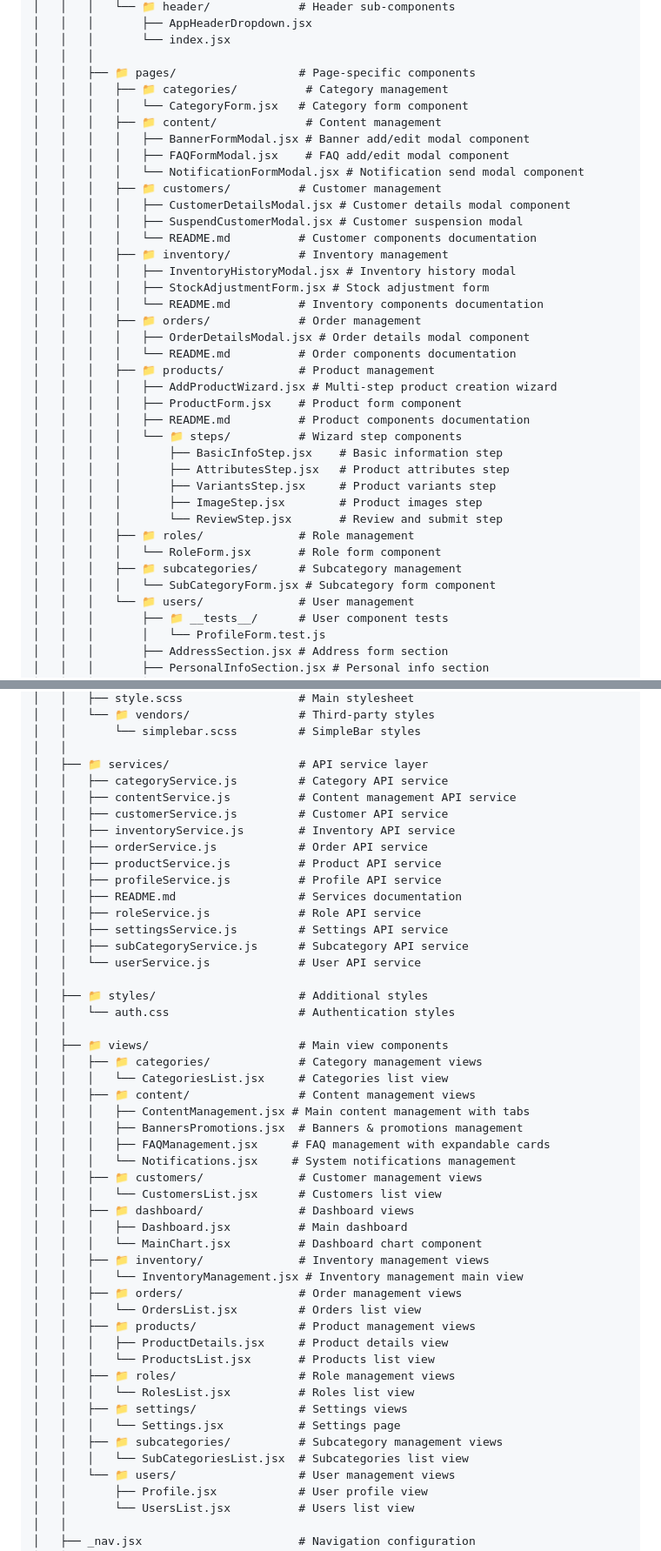
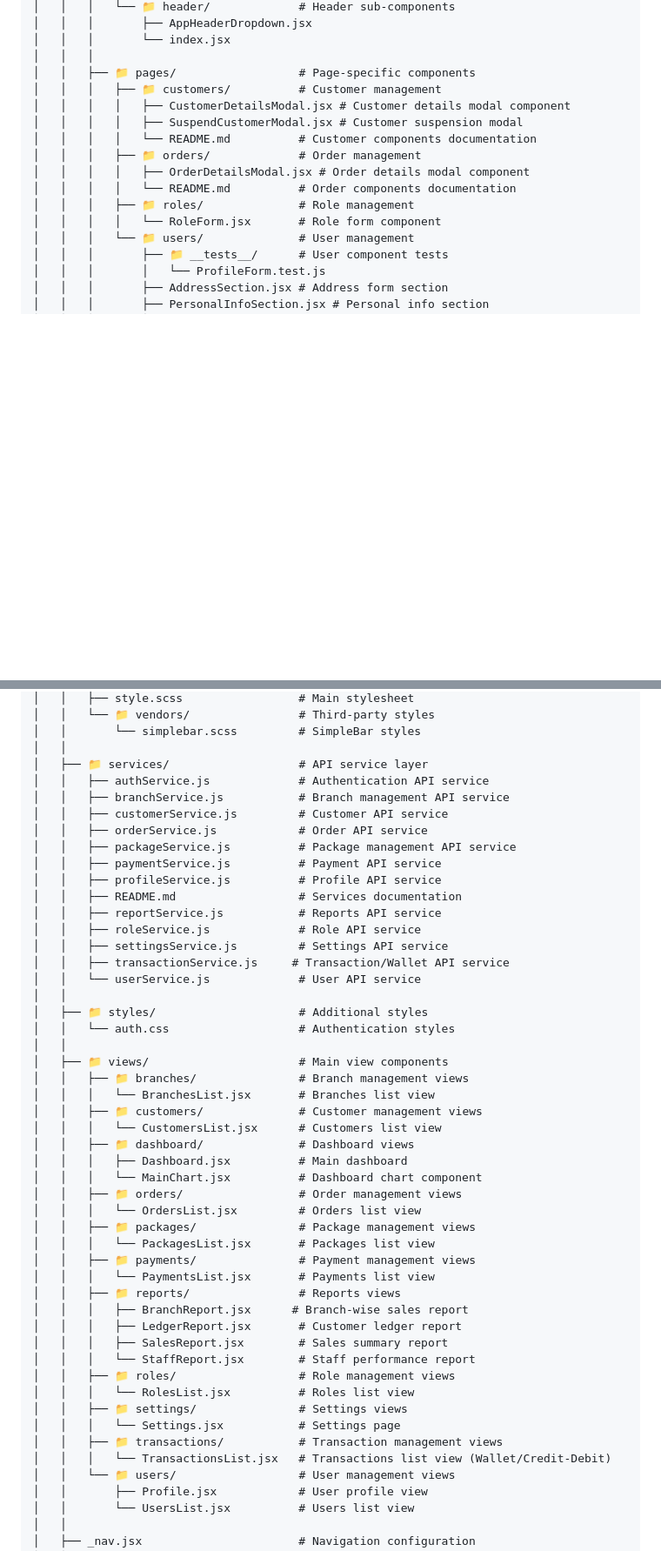
Before and after one commit to ankit4vision/Photo-Studio-Management, a Markdown page: Project_Structure_admin.md, 2 parts joined by grey strips. Shown at 87% size. GitHub-like rendering; blank space fills up the shorter version.

Commit message:
update md file

```diff
--- a/Project_Structure_admin.md
+++ b/Project_Structure_admin.md
@@ -57,37 +57,15 @@ admin/
 │   │   │       └── index.jsx
 │   │   │
 │   │   ├── 📁 pages/                  # Page-specific components
-│   │   │   ├── 📁 categories/          # Category management
-│   │   │   │   └── CategoryForm.jsx   # Category form component
-│   │   │   ├── 📁 content/             # Content management
-│   │   │   │   ├── BannerFormModal.jsx # Banner add/edit modal component
-│   │   │   │   ├── FAQFormModal.jsx    # FAQ add/edit modal component
-│   │   │   │   └── NotificationFormModal.jsx # Notification send modal component
 │   │   │   ├── 📁 customers/          # Customer management
 │   │   │   │   ├── CustomerDetailsModal.jsx # Customer details modal component
 │   │   │   │   ├── SuspendCustomerModal.jsx # Customer suspension modal
 │   │   │   │   └── README.md          # Customer components documentation
-│   │   │   ├── 📁 inventory/          # Inventory management
-│   │   │   │   ├── InventoryHistoryModal.jsx # Inventory history modal
-│   │   │   │   ├── StockAdjustmentForm.jsx # Stock adjustment form
-│   │   │   │   └── README.md          # Inventory components documentation
 │   │   │   ├── 📁 orders/             # Order management
 │   │   │   │   ├── OrderDetailsModal.jsx # Order details modal component
 │   │   │   │   └── README.md          # Order components documentation
-│   │   │   ├── 📁 products/           # Product management
-│   │   │   │   ├── AddProductWizard.jsx # Multi-step product creation wizard
-│   │   │   │   ├── ProductForm.jsx    # Product form component
-│   │   │   │   ├── README.md          # Product components documentation
-│   │   │   │   └── 📁 steps/          # Wizard step components
-│   │   │   │       ├── BasicInfoStep.jsx    # Basic information step
-│   │   │   │       ├── AttributesStep.jsx   # Product attributes step
-│   │   │   │       ├── VariantsStep.jsx     # Product variants step
-│   │   │   │       ├── ImageStep.jsx        # Product images step
-│   │   │   │       └── ReviewStep.jsx       # Review and submit step
 │   │   │   ├── 📁 roles/              # Role management
 │   │   │   │   └── RoleForm.jsx       # Role form component
-│   │   │   ├── 📁 subcategories/      # Subcategory management
-│   │   │   │   └── SubCategoryForm.jsx # Subcategory form component
 │   │   │   └── 📁 users/              # User management
 │   │   │       ├── 📁 __tests__/      # User component tests
 │   │   │       │   └── ProfileForm.test.js
@@ -145,48 +118,48 @@ admin/
 │   │       └── simplebar.scss         # SimpleBar styles
 │   │
 │   ├── 📁 services/                   # API service layer
-│   │   ├── categoryService.js         # Category API service
-│   │   ├── contentService.js          # Content management API service
+│   │   ├── authService.js             # Authentication API service
+│   │   ├── branchService.js           # Branch management API service
 │   │   ├── customerService.js         # Customer API service
-│   │   ├── inventoryService.js        # Inventory API service
 │   │   ├── orderService.js            # Order API service
-│   │   ├── productService.js          # Product API service
+│   │   ├── packageService.js          # Package management API service
+│   │   ├── paymentService.js          # Payment API service
 │   │   ├── profileService.js          # Profile API service
 │   │   ├── README.md                  # Services documentation
+│   │   ├── reportService.js           # Reports API service
 │   │   ├── roleService.js             # Role API service
 │   │   ├── settingsService.js         # Settings API service
-│   │   ├── subCategoryService.js      # Subcategory API service
+│   │   ├── transactionService.js     # Transaction/Wallet API service
 │   │   └── userService.js             # User API service
 │   │
 │   ├── 📁 styles/                     # Additional styles
 │   │   └── auth.css                   # Authentication styles
 │   │
 │   ├── 📁 views/                      # Main view components
-│   │   ├── 📁 categories/             # Category management views
-│   │   │   └── CategoriesList.jsx     # Categories list view
-│   │   ├── 📁 content/                # Content management views
-│   │   │   ├── ContentManagement.jsx # Main content management with tabs
-│   │   │   ├── BannersPromotions.jsx  # Banners & promotions management
-│   │   │   ├── FAQManagement.jsx     # FAQ management with expandable cards
-│   │   │   └── Notifications.jsx     # System notifications management
+│   │   ├── 📁 branches/               # Branch management views
+│   │   │   └── BranchesList.jsx       # Branches list view
 │   │   ├── 📁 customers/              # Customer management views
 │   │   │   └── CustomersList.jsx      # Customers list view
 │   │   ├── 📁 dashboard/              # Dashboard views
 │   │   │   ├── Dashboard.jsx          # Main dashboard
 │   │   │   └── MainChart.jsx          # Dashboard chart component
-│   │   ├── 📁 inventory/              # Inventory management views
-│   │   │   └── InventoryManagement.jsx # Inventory management main view
 │   │   ├── 📁 orders/                 # Order management views
 │   │   │   └── OrdersList.jsx         # Orders list view
-│   │   ├── 📁 products/               # Product management views
-│   │   │   ├── ProductDetails.jsx     # Product details view
-│   │   │   └── ProductsList.jsx       # Products list view
+│   │   ├── 📁 packages/               # Package management views
+│   │   │   └── PackagesList.jsx       # Packages list view
+│   │   ├── 📁 payments/               # Payment management views
+│   │   │   └── PaymentsList.jsx       # Payments list view
+│   │   ├── 📁 reports/                # Reports views
+│   │   │   ├── BranchReport.jsx      # Branch-wise sales report
+│   │   │   ├── LedgerReport.jsx       # Customer ledger report
+│   │   │   ├── SalesReport.jsx        # Sales summary report
+│   │   │   └── StaffReport.jsx        # Staff performance report
 │   │   ├── 📁 roles/                  # Role management views
 │   │   │   └── RolesList.jsx          # Roles list view
 │   │   ├── 📁 settings/               # Settings views
 │   │   │   └── Settings.jsx           # Settings page
-│   │   ├── 📁 subcategories/          # Subcategory management views
-│   │   │   └── SubCategoriesList.jsx  # Subcategories list view
+│   │   ├── 📁 transactions/           # Transaction management views
+│   │   │   └── TransactionsList.jsx   # Transactions list view (Wallet/Credit-Debit)
 │   │   └── 📁 users/                  # User management views
 │   │       ├── Profile.jsx            # User profile view
 │   │       └── UsersList.jsx          # Users list view
```
Also changed, not shown: other parts of Project_Structure_admin.md (+17 -20 lines).
